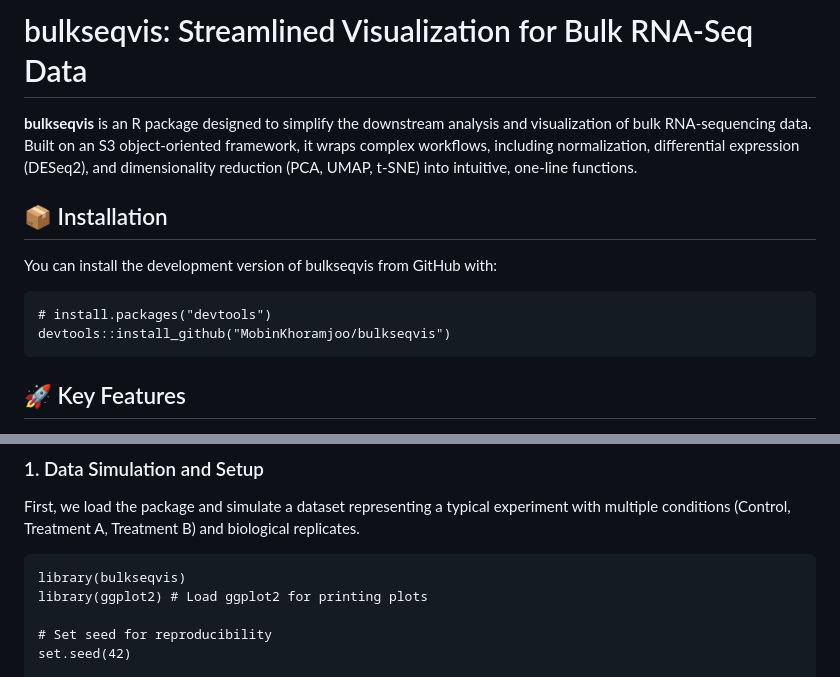
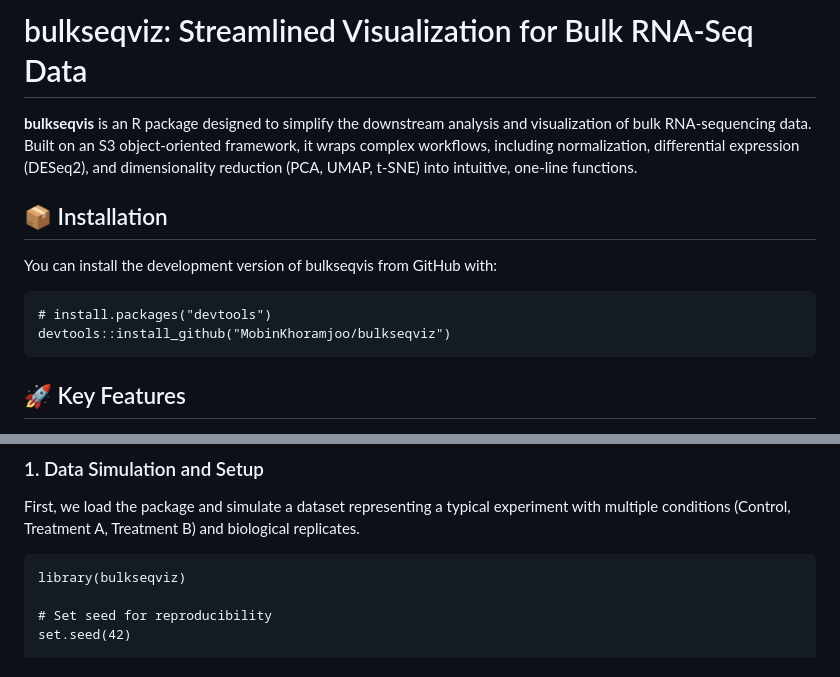
Before and after one commit to MobinKhoramjoo/bulkseqviz, a Markdown page: README.md, 2 parts joined by grey strips. GitHub-like rendering.

Commit message:
update REAME

````diff
--- a/README.md
+++ b/README.md
@@ -1,4 +1,4 @@
-# bulkseqvis: Streamlined Visualization for Bulk RNA-Seq Data
+# bulkseqviz: Streamlined Visualization for Bulk RNA-Seq Data
 
 **bulkseqvis** is an R package designed to simplify the downstream analysis and visualization of bulk RNA-sequencing data. Built on an S3 object-oriented framework, it wraps complex workflows, including normalization, differential expression (DESeq2), and dimensionality reduction (PCA, UMAP, t-SNE) into intuitive, one-line functions.
 
@@ -8,7 +8,7 @@ You can install the development version of bulkseqvis from GitHub with:
 
 ```
 # install.packages("devtools")
-devtools::install_github("MobinKhoramjoo/bulkseqvis")
+devtools::install_github("MobinKhoramjoo/bulkseqviz")
 ```
 
 ## 🚀 Key Features
@@ -28,8 +28,7 @@ This section demonstrates a comprehensive analysis pipeline using simulated data
 First, we load the package and simulate a dataset representing a typical experiment with multiple conditions (Control, Treatment A, Treatment B) and biological replicates.
 
 ```
-library(bulkseqvis)
-library(ggplot2) # Load ggplot2 for printing plots
+library(bulkseqviz)
 
 # Set seed for reproducibility
 set.seed(42)
````
